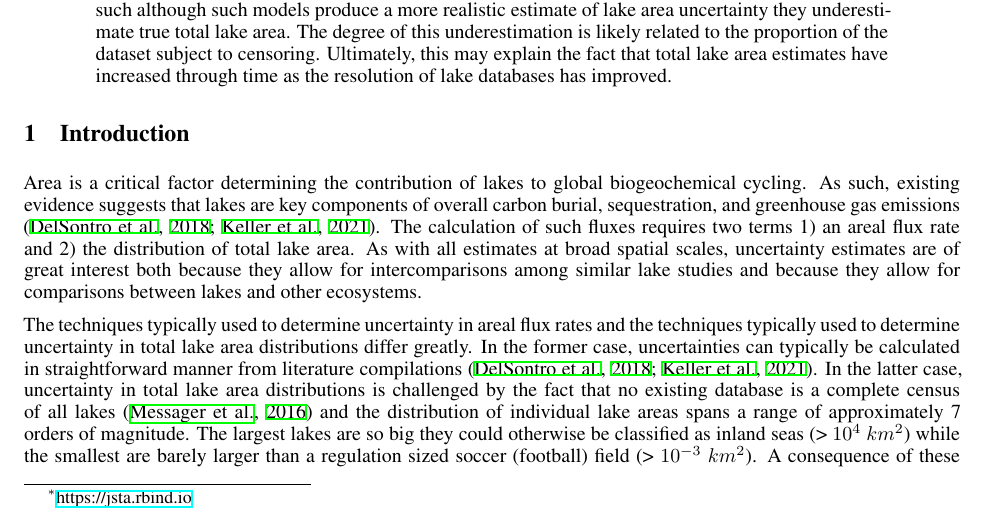
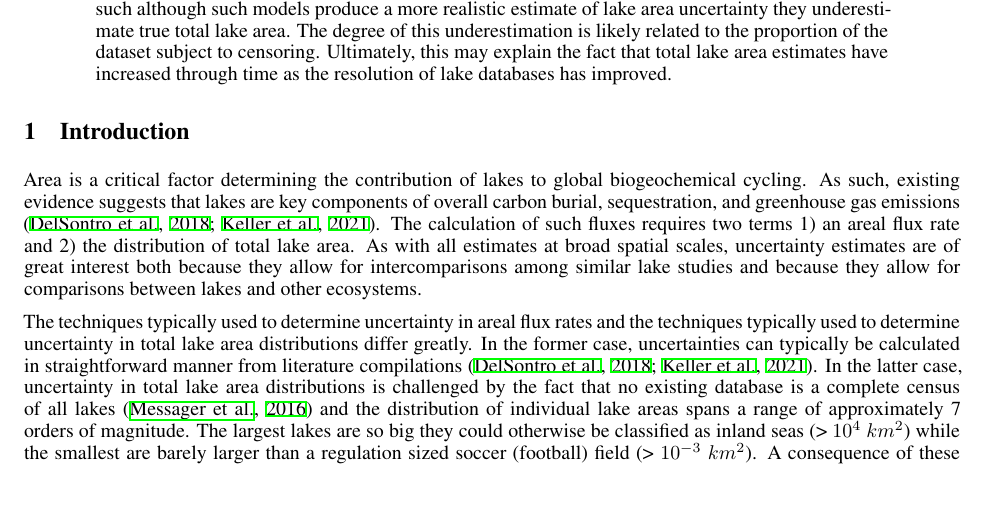
Before and after one commit to VeinsOfTheEarth/pareto_lake_area, a LaTeX paper (manuscript/manuscript.tex): part of page 1 of 6, cut so that both start at the same text, the shorter picture padded with empty space. Compiled offline with XeLaTeX.

Commit message:
rm personal website

```diff
--- a/manuscript/manuscript.tex
+++ b/manuscript/manuscript.tex
@@ -25,7 +25,7 @@
 %\date{September 9, 1985}	% Here you can change the date presented in the paper title
 %\date{} 					% Or removing it
 
-\author{ \href{https://orcid.org/0000-0002-5924-2464}{\includegraphics[scale=0.06]{orcid.pdf}\hspace{1mm}J.~Stachelek}\thanks{\href{https://jsta.rbind.io}{https://jsta.rbind.io}} \\
+\author{ \href{https://orcid.org/0000-0002-5924-2464}{\includegraphics[scale=0.06]{orcid.pdf}\hspace{1mm}J.~Stachelek} \\
 	Earth System Observations\\
 	Los Alamos National Laboratory\\
 	Los Alamos, NM, USA, 87544 \\
```
